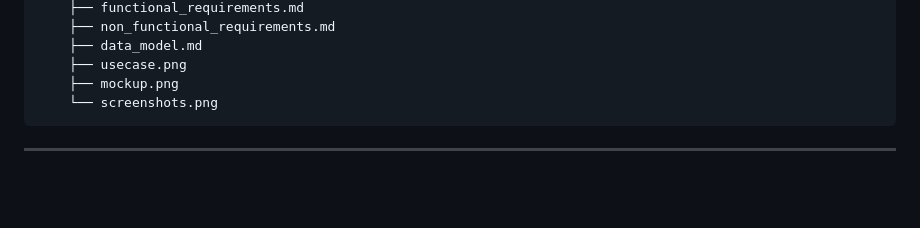
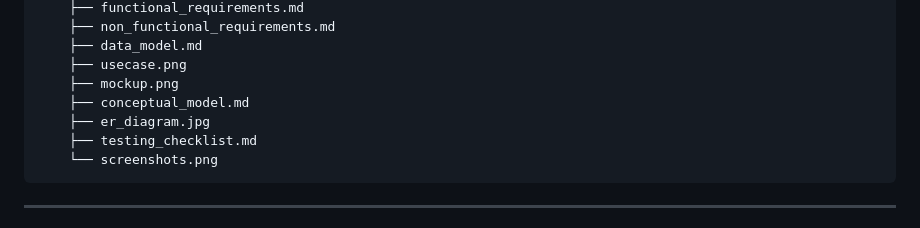
Before and after one commit to khazipovamir45-cmyk/NukeMatPredictor, a Markdown page: README.md, the part around the change. Drawn GitHub-style; blank space fills up the shorter version.

Commit message:
добавлены docs в структуру проекта readme

````diff
--- a/README.md
+++ b/README.md
@@ -85,6 +85,9 @@ NukeMatPredictor/
     ├── data_model.md
     ├── usecase.png
     ├── mockup.png
+    ├── conceptual_model.md
+    ├── er_diagram.jpg
+    ├── testing_checklist.md
     └── screenshots.png
 ```
 
````
